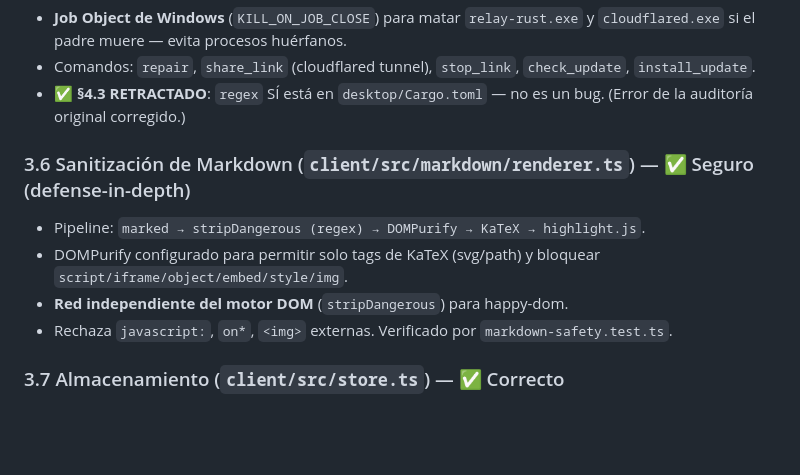
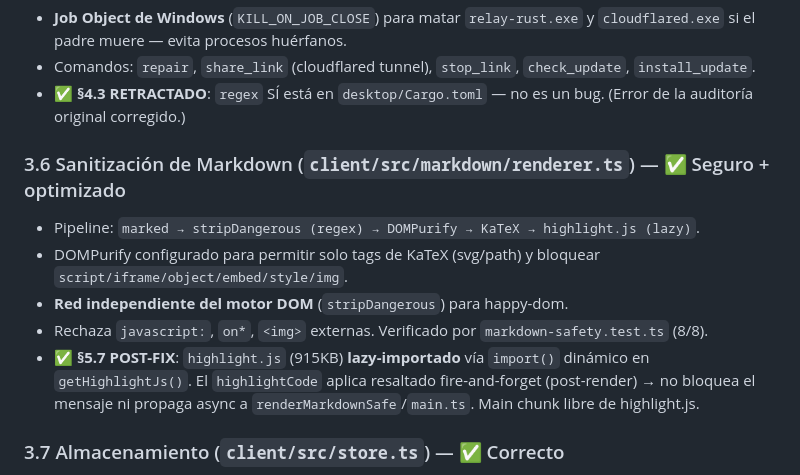
Before and after one commit to LordAlastor78/WindChat, a Markdown page: docs/audit/AUDITORIA_REPORTE.md, the part around the change. Drawn GitHub-style; blank space fills up the shorter version.

Commit message:
docs: auditoría §3.6 notar lazy-import highlight.js (§5.7)

```diff
--- a/docs/audit/AUDITORIA_REPORTE.md
+++ b/docs/audit/AUDITORIA_REPORTE.md
@@ -95,11 +95,12 @@ WindChat/
 - Comandos: `repair`, `share_link` (cloudflared tunnel), `stop_link`, `check_update`, `install_update`.
 - ✅ **§4.3 RETRACTADO**: `regex` SÍ está en `desktop/Cargo.toml` — no es un bug. (Error de la auditoría original corregido.)
 
-### 3.6 Sanitización de Markdown (`client/src/markdown/renderer.ts`) — ✅ Seguro (defense-in-depth)
-- Pipeline: `marked → stripDangerous (regex) → DOMPurify → KaTeX → highlight.js`.
+### 3.6 Sanitización de Markdown (`client/src/markdown/renderer.ts`) — ✅ Seguro + optimizado
+- Pipeline: `marked → stripDangerous (regex) → DOMPurify → KaTeX → highlight.js (lazy)`.
 - DOMPurify configurado para permitir solo tags de KaTeX (svg/path) y bloquear `script/iframe/object/embed/style/img`.
 - **Red independiente del motor DOM** (`stripDangerous`) para happy-dom.
-- Rechaza `javascript:`, `on*`, `<img>` externas. Verificado por `markdown-safety.test.ts`.
+- Rechaza `javascript:`, `on*`, `<img>` externas. Verificado por `markdown-safety.test.ts` (8/8).
+- ✅ **§5.7 POST-FIX**: `highlight.js` (915KB) **lazy-importado** vía `import()` dinámico en `getHighlightJs()`. El `highlightCode` aplica resaltado fire-and-forget (post-render) → no bloquea el mensaje ni propaga async a `renderMarkdownSafe`/`main.ts`. Main chunk libre de highlight.js.
 
 ### 3.7 Almacenamiento (`client/src/store.ts`) — ✅ Correcto
 - `localStorage` con fallback en memoria para Node/tests.
```
